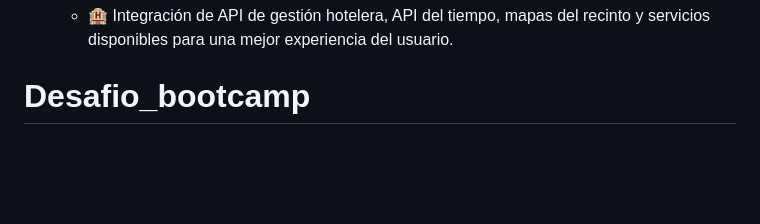
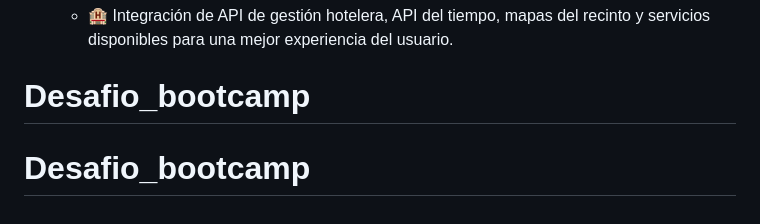
Before and after one commit to Carlos-Oliver-O/Desafio_Bootcamp, a Markdown page: README.md, the part around the change. Drawn GitHub-style; blank space fills up the shorter version.

```diff
--- a/README.md
+++ b/README.md
@@ -61,3 +61,4 @@ Este proyecto está diseñado para mejorar la gestión de evento de una empresa
 - **🚚 Gestión de Logística**
   - 🏨 Integración de API de gestión hotelera, API del tiempo, mapas del recinto y servicios disponibles para una mejor experiencia del usuario.
 # Desafio_bootcamp
+# Desafio_bootcamp
```
